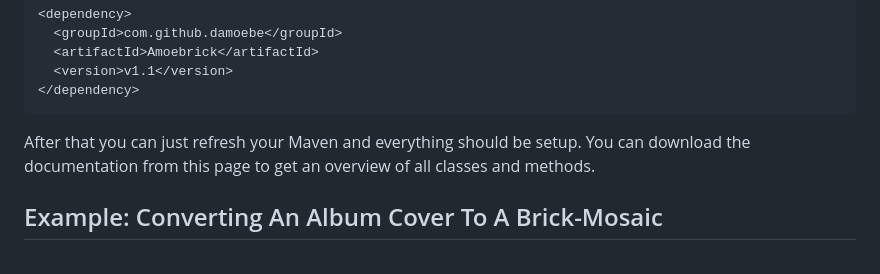
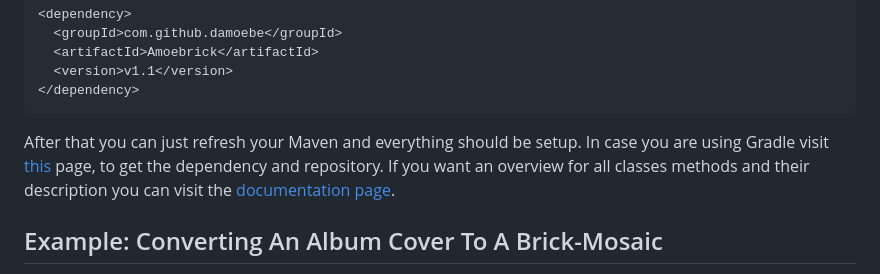
Before and after one commit to damoebe/Amoebrick, a Markdown page: README.md, the part around one of its changes. Drawn GitHub-style.

Commit message:
Fix badge links and enhance documentation references
Updated badge links and added documentation reference.

````diff
--- a/README.md
+++ b/README.md
@@ -21,7 +22,7 @@ and this dependency:
   <version>v1.1</version>
 </dependency>
 ```
-After that you can just refresh your Maven and everything should be setup. You can download the documentation from this page to get an overview of all classes and methods.
+After that you can just refresh your Maven and everything should be setup. In case you are using Gradle visit [this](https://jitpack.io/#damoebe/Amoebrick) page, to get the dependency and repository. If you want an overview for all classes methods and their description you can visit the [documentation page](https://damoebe.github.io/Amoebrick/).
 ## Example: Converting An Album Cover To A Brick-Mosaic
 In the following example, we will convert an album-cover-image into a BrickImage-Object and save the preview image to a .png file on the device. After that we will print all attribute related stats of the object to the console.
 > [!TIP]
````
Also changed, not shown: other parts of README.md (+2 -1 lines).
